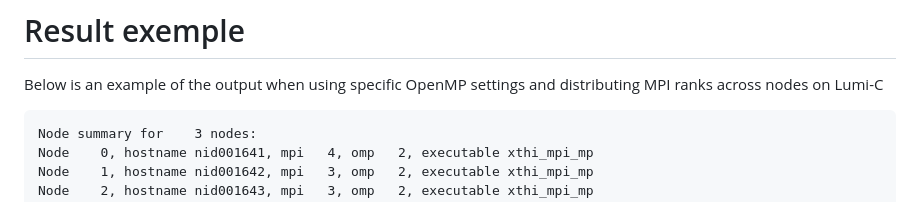
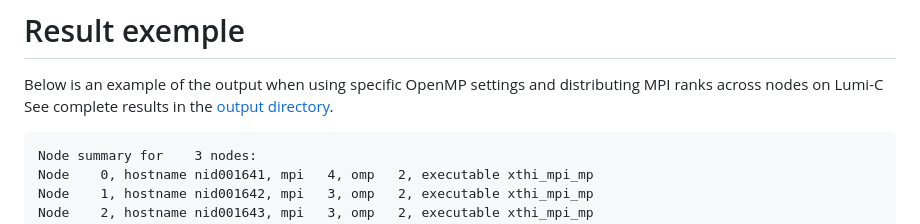
Before and after one commit to PourroyJean/HPC_Playground, a Markdown page: Check_Binding/README.md, the part around the change. Drawn GitHub-style.

Commit message:
ouput dir

````diff
--- a/Check_Binding/README.md
+++ b/Check_Binding/README.md
@@ -39,6 +39,7 @@ After installing, adapt the `EXE` value in [check_binding.sh](./check_binding.sh
 
 # Result exemple
 Below is an example of the output when using specific OpenMP settings and distributing MPI ranks across nodes on Lumi-C
+See complete results in the [output directory](./output).
 
 ```
 Node summary for    3 nodes:
````
